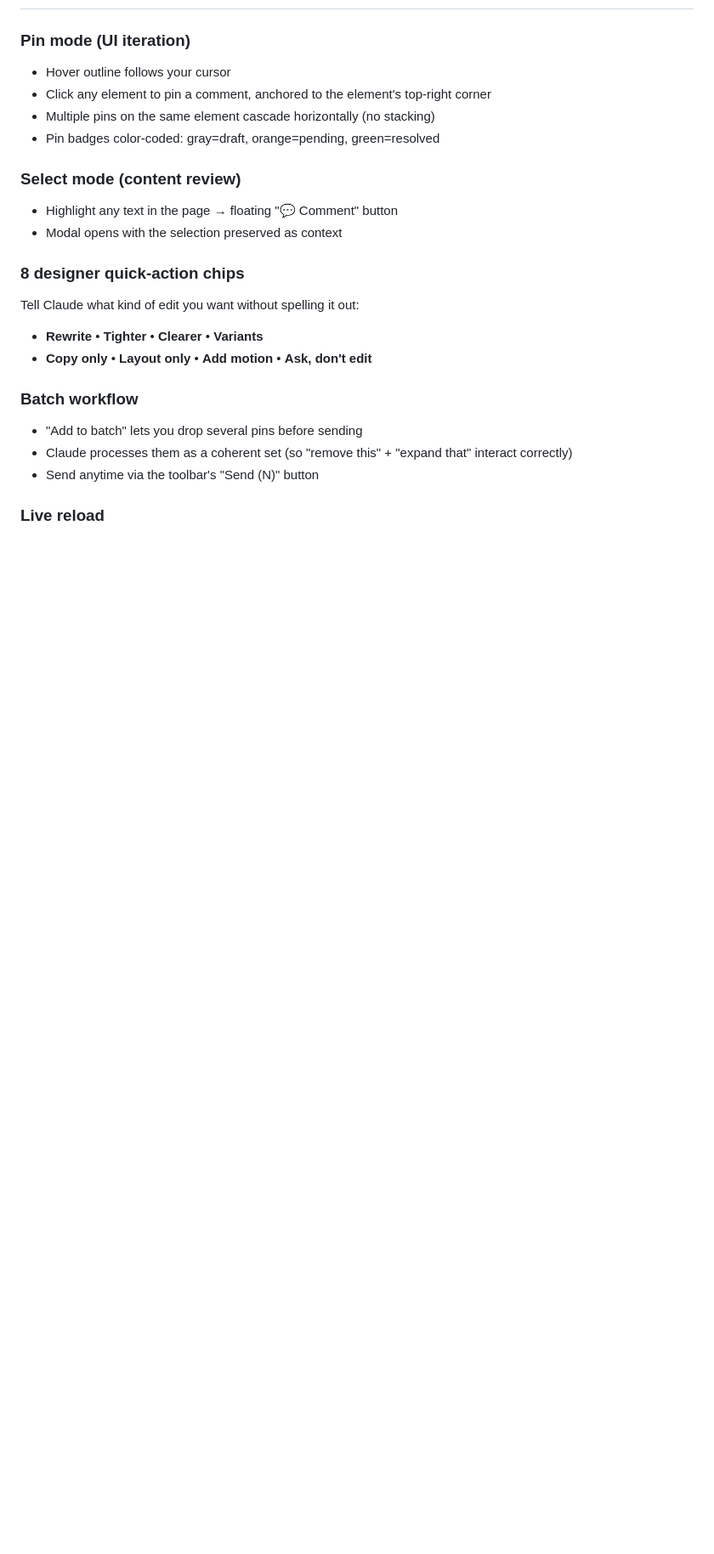
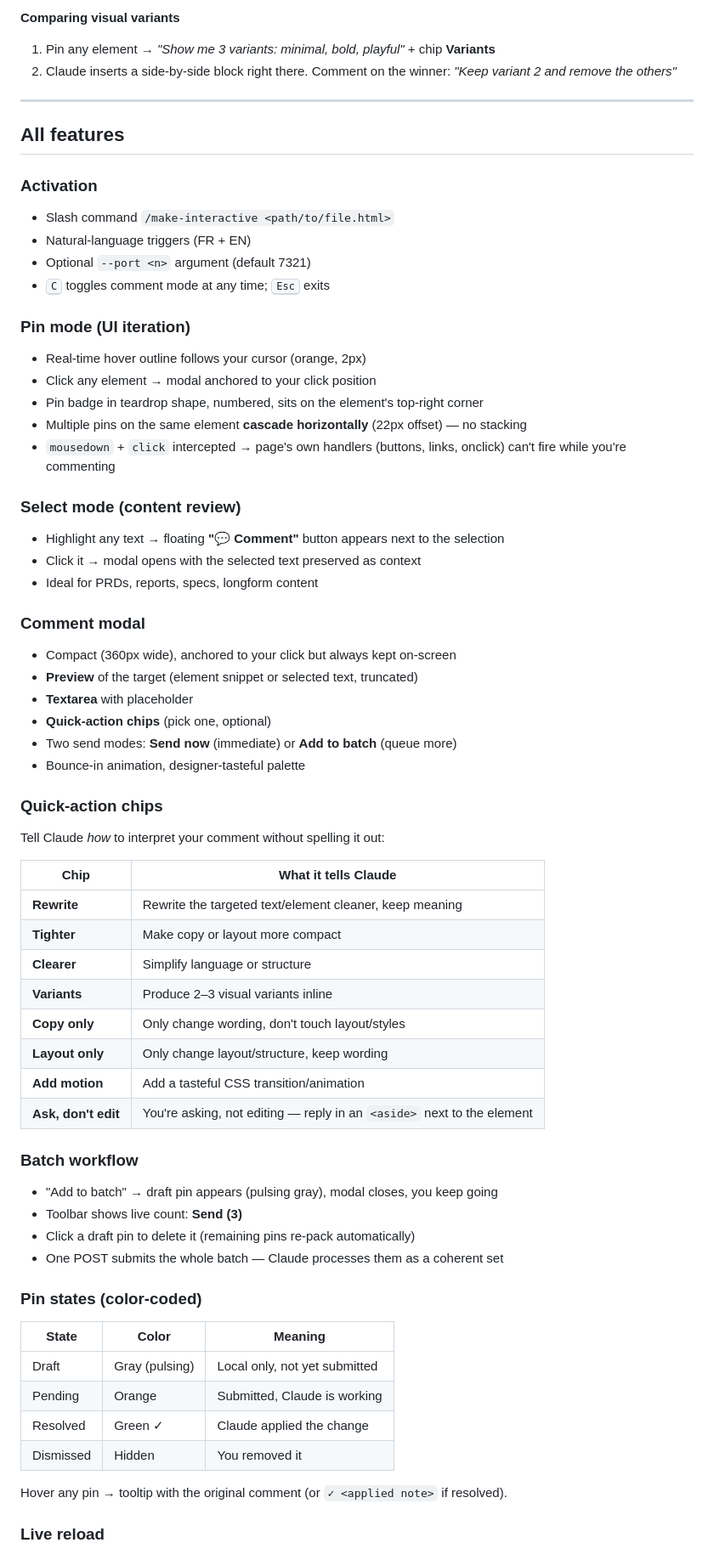
Before and after one commit to seant-ctrl/make-interactive, a Markdown page: README.md, the part around one of its changes. Shown at 85% size. GitHub-like rendering; blank space fills up the shorter version.

Commit message:
docs: expand README with step-by-step usage, recipes, full features list

```diff
--- a/README.md
+++ b/README.md
@@ -66,22 +116,66 @@ When you're done: `stop`, `done`, or close the browser tab.
+**Comparing visual variants**
+1. Pin any element → *"Show me 3 variants: minimal, bold, playful"* + chip **Variants**
+2. Claude inserts a side-by-side block right there. Comment on the winner: *"Keep variant 2 and remove the others"*
+
+---
+
+## All features
+
+### Activation
+- Slash command `/make-interactive <path/to/file.html>`
+- Natural-language triggers (FR + EN)
+- Optional `--port <n>` argument (default 7321)
+- <kbd>C</kbd> toggles comment mode at any time; <kbd>Esc</kbd> exits
 
 ### Pin mode (UI iteration)
-- Hover outline follows your cursor
-- Click any element to pin a comment, anchored to the element's top-right corner
-- Multiple pins on the same element cascade horizontally (no stacking)
-- Pin badges color-coded: gray=draft, orange=pending, green=resolved
+- Real-time hover outline follows your cursor (orange, 2px)
+- Click any element → modal anchored to your click position
+- Pin badge in teardrop shape, numbered, sits on the element's top-right corner
+- Multiple pins on the same element **cascade horizontally** (22px offset) — no stacking
+- `mousedown` + `click` intercepted → page's own handlers (buttons, links, onclick) can't fire while you're commenting
 
 ### Select mode (content review)
-- Highlight any text in the page → floating "💬 Comment" button
-- Modal opens with the selection preserved as context
+- Highlight any text → floating **"💬 Comment"** button appears next to the selection
+- Click it → modal opens with the selected text preserved as context
+- Ideal for PRDs, reports, specs, longform content
 
-### 8 designer quick-action chips
-Tell Claude what kind of edit you want without spelling it out:
-- **Rewrite** • **Tighter** • **Clearer** • **Variants**
-- **Copy only** • **Layout only** • **Add motion** • **Ask, don't edit**
+### Comment modal
+- Compact (360px wide), anchored to your click but always kept on-screen
+- **Preview** of the target (element snippet or selected text, truncated)
+- **Textarea** with placeholder
+- **Quick-action chips** (pick one, optional)
+- Two send modes: **Send now** (immediate) or **Add to batch** (queue more)
+- Bounce-in animation, designer-tasteful palette
+
+### Quick-action chips
+Tell Claude *how* to interpret your comment without spelling it out:
+
+| Chip | What it tells Claude |
+|---|---|
+| **Rewrite** | Rewrite the targeted text/element cleaner, keep meaning |
+| **Tighter** | Make copy or layout more compact |
+| **Clearer** | Simplify language or structure |
+| **Variants** | Produce 2–3 visual variants inline |
+| **Copy only** | Only change wording, don't touch layout/styles |
+| **Layout only** | Only change layout/structure, keep wording |
+| **Add motion** | Add a tasteful CSS transition/animation |
+| **Ask, don't edit** | You're asking, not editing — reply in an `<aside>` next to the element |
 
 ### Batch workflow
-- "Add to batch" lets you drop several pins before sending
-- Claude processes them as a coherent set (so "remove this" + "expand that" interact correctly)
-- Send anytime via the toolbar's "Send (N)" button
+- "Add to batch" → draft pin appears (pulsing gray), modal closes, you keep going
+- Toolbar shows live count: **Send (3)**
+- Click a draft pin to delete it (remaining pins re-pack automatically)
+- One POST submits the whole batch — Claude processes them as a coherent set
+
+### Pin states (color-coded)
+
+| State | Color | Meaning |
+|---|---|---|
+| Draft | Gray (pulsing) | Local only, not yet submitted |
+| Pending | Orange | Submitted, Claude is working |
+| Resolved | Green ✓ | Claude applied the change |
+| Dismissed | Hidden | You removed it |
+
+Hover any pin → tooltip with the original comment (or `✓ <applied note>` if resolved).
 
 ### Live reload
```
Also changed, not shown: other parts of README.md (+80 -19 lines).
